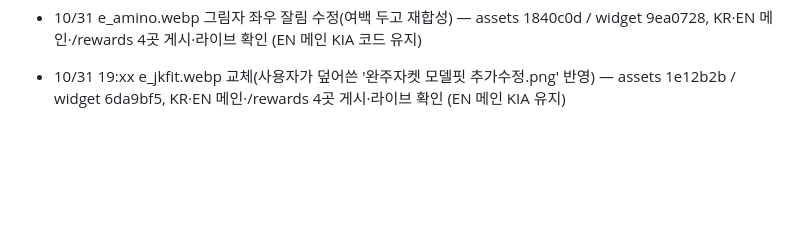
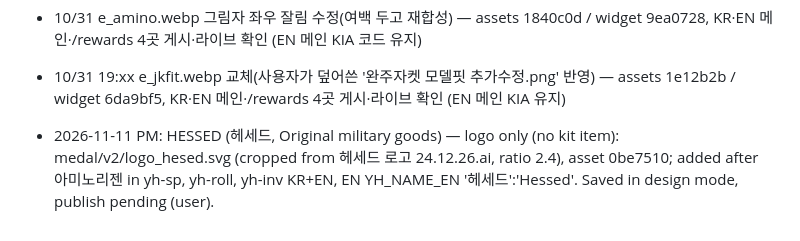
Before and after one commit to hwoeikim/2026yhitf, a Markdown page: rewards/README.md, the part around the change. GitHub-like rendering; blank space fills up the shorter version.

Commit message:
rewards/README: log Hessed sponsor logo addition
Co-Authored-By: Claude Opus 5.5 <noreply@anthropic.com>
Claude-Session: https://claude.ai/code/session_01L6cU46MVTZNTZk5HdkSbFb

```diff
--- a/rewards/README.md
+++ b/rewards/README.md
@@ -58,3 +58,4 @@
 - 2026-10-31 18:xx: lookbook 3rd row (09–10 AMINOREGEN, 11 finisher jacket e_jkfit.webp) with orange '15KM · 28KM만' tags; assets 0bc30f2, widget b02a616 — KR/EN main + /rewards. Sponsor order unified on /invited KR+EN (KEEN, 진안홍삼, 네이처밸리, 샘트리, 아미노리젠). KR /course schedule mobile top spacing 72px.
 - 10/31 e_amino.webp 그림자 좌우 잘림 수정(여백 두고 재합성) — assets 1840c0d / widget 9ea0728, KR·EN 메인·/rewards 4곳 게시·라이브 확인 (EN 메인 KIA 코드 유지)
 - 10/31 19:xx e_jkfit.webp 교체(사용자가 덮어쓴 '완주자켓 모델핏 추가수정.png' 반영) — assets 1e12b2b / widget 6da9bf5, KR·EN 메인·/rewards 4곳 게시·라이브 확인 (EN 메인 KIA 유지)
+- 2026-11-11 PM: HESSED (헤세드, Original military goods) — logo only (no kit item): medal/v2/logo_hesed.svg (cropped from 헤세드 로고 24.12.26.ai, ratio 2.4), asset 0be7510; added after 아미노리젠 in yh-sp, yh-roll, yh-inv KR+EN, EN YH_NAME_EN '헤세드':'Hessed'. Saved in design mode, publish pending (user).
```
